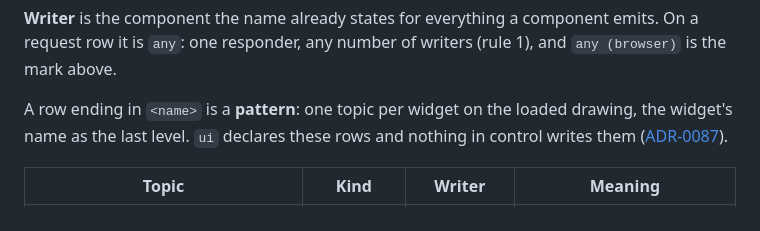
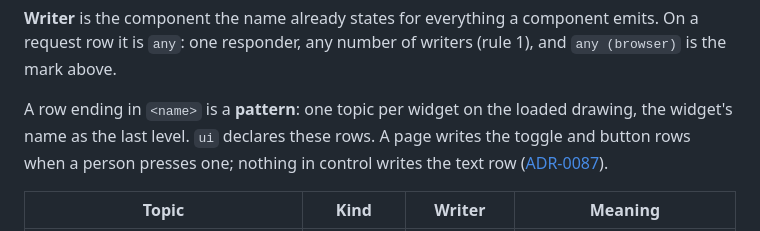
Before and after one commit to rails49/control, a Markdown page: docs/BUS.md, the part around the change. Rendered like a GitHub page.

Commit message:
docs: BUS.md says a page writes the toggle and button rows (#935)
Co-Authored-By: Claude Opus 5.5 <noreply@anthropic.com>

```diff
--- a/docs/BUS.md
+++ b/docs/BUS.md
@@ -291,8 +291,9 @@ component emits. On a request row it is `any`: one responder, any number of
 writers (rule 1), and `any (browser)` is the mark above.
 
 A row ending in `<name>` is a **pattern**: one topic per widget on the loaded
-drawing, the widget's name as the last level. `ui` declares these rows and
-nothing in control writes them ([ADR-0087](adr/0087-a-widget-is-on-the-drawing-and-control-carries-its-payload-without-reading-it.md)).
+drawing, the widget's name as the last level. `ui` declares these rows. A
+page writes the toggle and button rows when a person presses one; nothing in
+control writes the text row ([ADR-0087](adr/0087-a-widget-is-on-the-drawing-and-control-carries-its-payload-without-reading-it.md)).
 
 | Topic | Kind | Writer | Meaning |
 | --- | --- | --- | --- |
```
